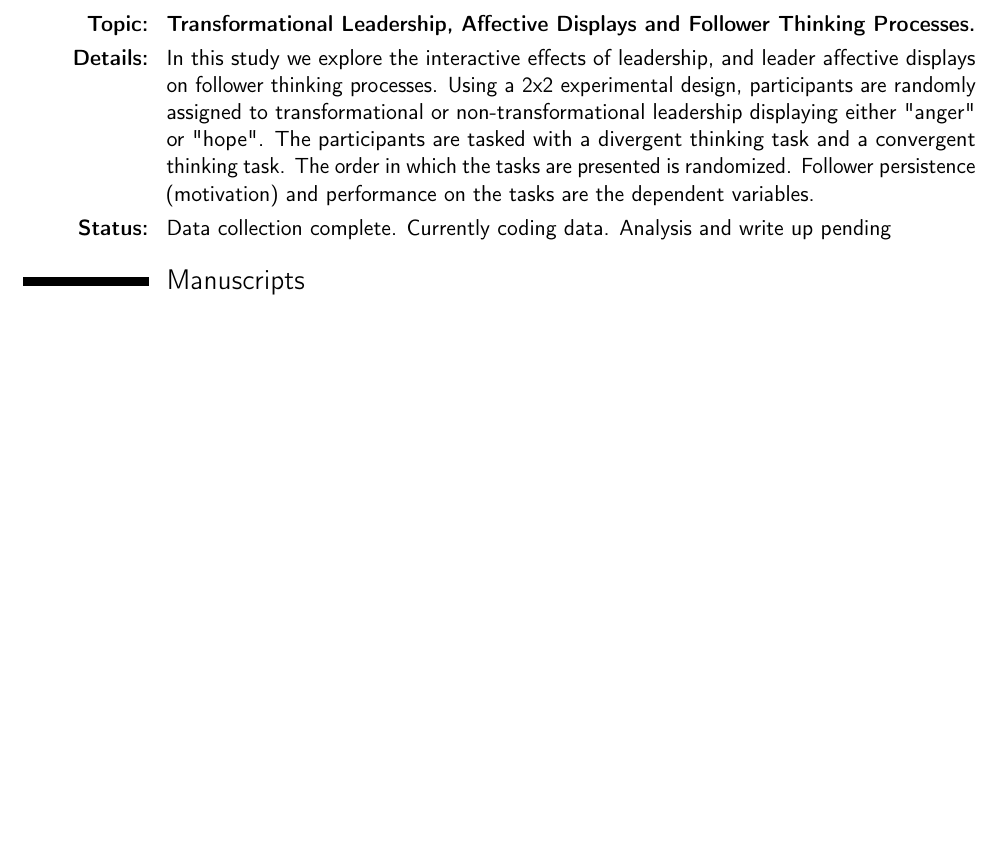
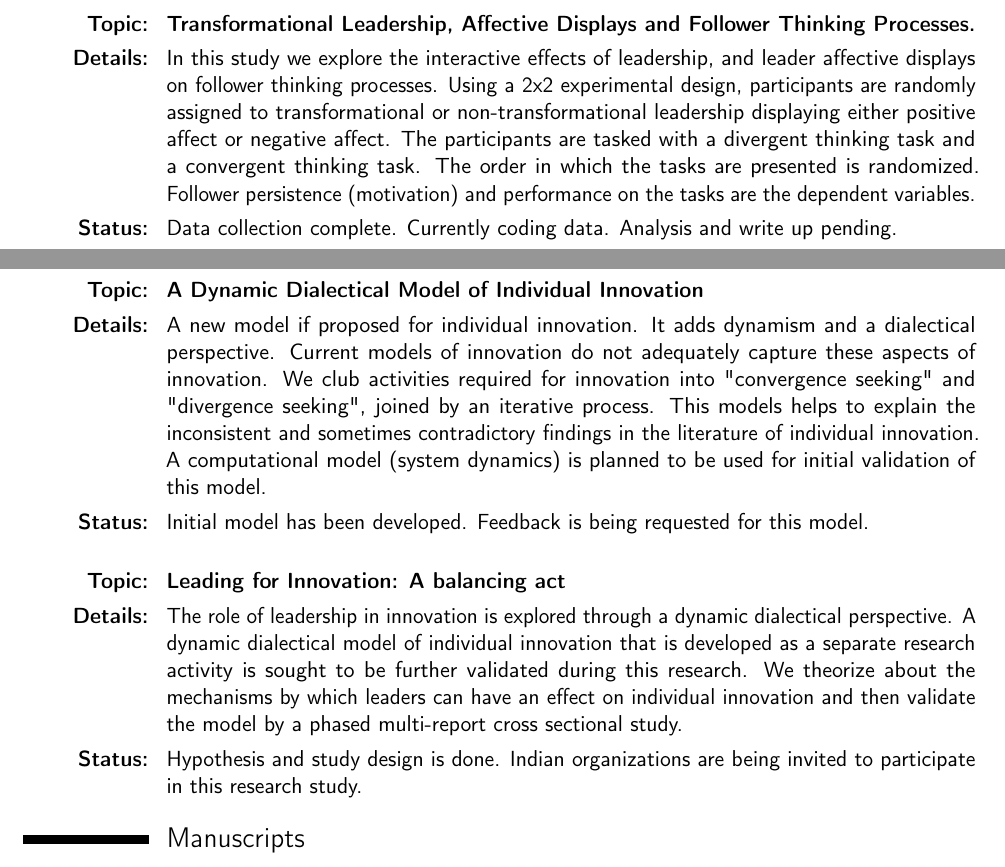
Before and after one commit to mhminai/Vita, a LaTeX CV (resume_mhminai.tex): part of page 1 of 3 before the commit and two parts of pages 1 and 2 of 4 after it, the two joined at a grey line, cut so that both start at the same text, the shorter picture padded with empty space. Compiled offline with pdfLaTeX.

Commit message:
Added new research, added SRIJAN first prize

```diff
--- a/resume_mhminai.tex
+++ b/resume_mhminai.tex
@@ -49,9 +49,18 @@
 \cvlistitem{Grade B: Pure Mathematics, and English}
 
 \section{Research in Progress}
+
 \cvitem{\textbf{Topic:}}{\textbf{Transformational Leadership, Affective Displays and Follower Thinking Processes.}}
-\cvitem{\textbf{Details:}}{In this study we explore the interactive effects of leadership, and leader affective displays on follower thinking processes. Using a 2x2 experimental design, participants are randomly assigned to transformational or non-transformational leadership displaying either "anger" or "hope". The participants are tasked with a divergent thinking task and a convergent thinking task. The order in which the tasks are presented is randomized. Follower persistence (motivation) and performance on the tasks are the dependent variables.}
-\cvitem{\textbf{Status:}}{Data collection complete. Currently coding data. Analysis and write up pending}
+\cvitem{\textbf{Details:}}{In this study we explore the interactive effects of leadership, and leader affective displays on follower thinking processes. Using a 2x2 experimental design, participants are randomly assigned to transformational or non-transformational leadership displaying either positive affect or negative affect. The participants are tasked with a divergent thinking task and a convergent thinking task. The order in which the tasks are presented is randomized. Follower persistence (motivation) and performance on the tasks are the dependent variables.}
+\cvitem{\textbf{Status:}}{Data collection complete. Currently coding data. Analysis and write up pending.}
+\hfill   \\ \newpage
+\cvitem{\textbf{Topic:}}{\textbf{A Dynamic Dialectical Model of Individual Innovation}}
+\cvitem{\textbf{Details:}}{A new model if proposed for individual innovation. It adds dynamism and a dialectical perspective. Current models of innovation do not adequately capture these aspects of innovation. We club activities required for innovation into "convergence seeking" and "divergence seeking", joined by an iterative process. This models helps to explain the inconsistent and sometimes contradictory findings in the literature of individual innovation. A computational model (system dynamics) is planned to be used for initial validation of this model.}
+\cvitem{\textbf{Status:}}{Initial model has been developed. Feedback is being requested for this model.}
+\hfill   \\
+\cvitem{\textbf{Topic:}}{\textbf{Leading for Innovation: A balancing act}}
+\cvitem{\textbf{Details:}}{The role of leadership in innovation is explored through a dynamic dialectical perspective. A dynamic dialectical model of individual innovation that is developed as a separate research activity is sought to be further validated during this research. We theorize about the mechanisms by which leaders can have an effect on individual innovation and then validate the model by a phased multi-report cross sectional study.}
+\cvitem{\textbf{Status:}}{Hypothesis and study design is done. Indian organizations are being invited to participate in this research study.}
 
 %\section{Published Work}
 
```
Also changed, not shown: resume_mhminai.pdf, resume_mhminai.tex (3 more changed lines).
